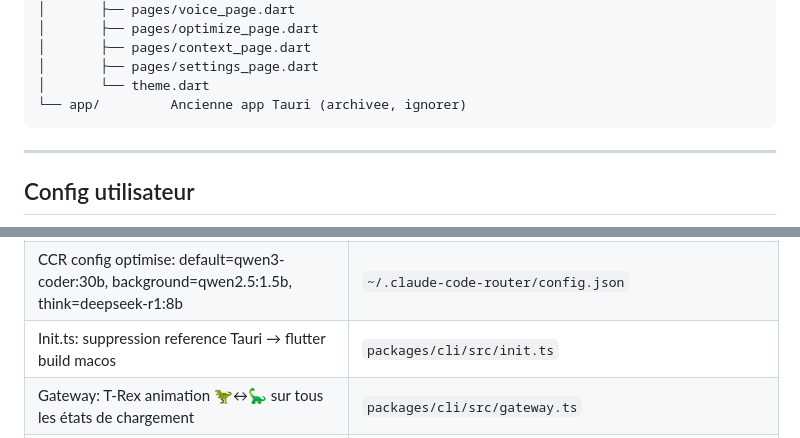
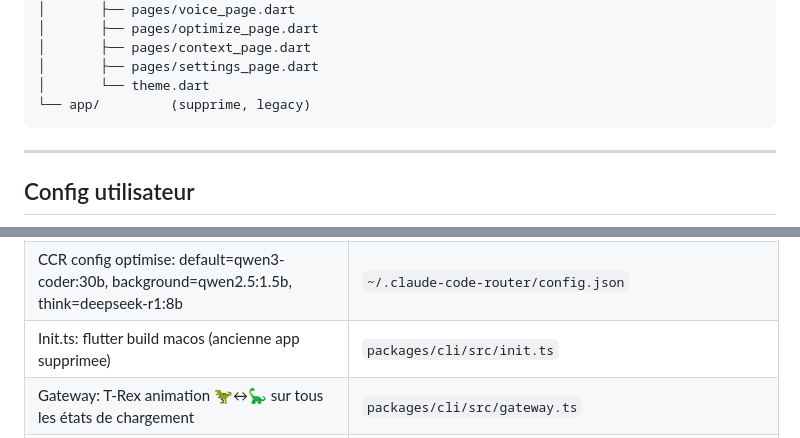
Before and after one commit to Keiy78120/rex, a Markdown page: CLAUDE.md, 2 parts joined by grey strips. Rendered like a GitHub page.

Commit message:
chore: remove all Tauri references and legacy app directory
Delete packages/app/ (untracked Tauri app), clean CLAUDE.md references,
remove cached tauri-updater.md doc. Flutter is the only app now.

````diff
--- a/CLAUDE.md
+++ b/CLAUDE.md
@@ -61,7 +61,7 @@ packages/
 │       ├── pages/context_page.dart
 │       ├── pages/settings_page.dart
 │       └── theme.dart
-└── app/         Ancienne app Tauri (archivee, ignorer)
+└── app/         (supprime, legacy)
 ```
 
 ---
@@ -201,7 +201,7 @@ rex doctor --fix     # Auto-fix then health check
 | `rex models` command: routing table avec dots verts/jaunes | `packages/cli/src/index.ts` |
 | llm.ts: detectModel() delegue a pickModel('gateway') | `packages/cli/src/llm.ts` |
 | CCR config optimise: default=qwen3-coder:30b, background=qwen2.5:1.5b, think=deepseek-r1:8b | `~/.claude-code-router/config.json` |
-| Init.ts: suppression reference Tauri → flutter build macos | `packages/cli/src/init.ts` |
+| Init.ts: flutter build macos (ancienne app supprimee) | `packages/cli/src/init.ts` |
 | Gateway: T-Rex animation 🦖↔🦕 sur tous les états de chargement | `packages/cli/src/gateway.ts` |
 | Gateway: askQwenStream utilise pickModel('gateway') au lieu de hardcodé | `packages/cli/src/gateway.ts` |
 | categorize.ts: detectClassifyModel() auto-detect (qwen3.5:9b first) | `packages/memory/src/categorize.ts` |
````
